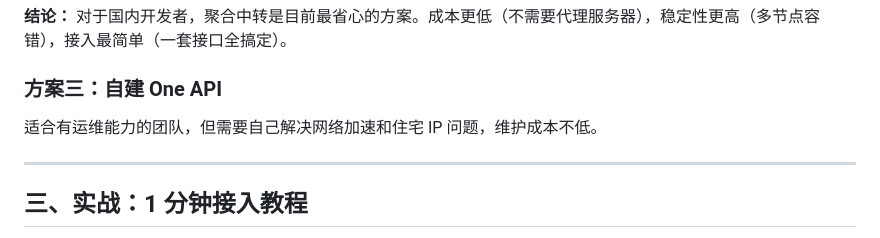
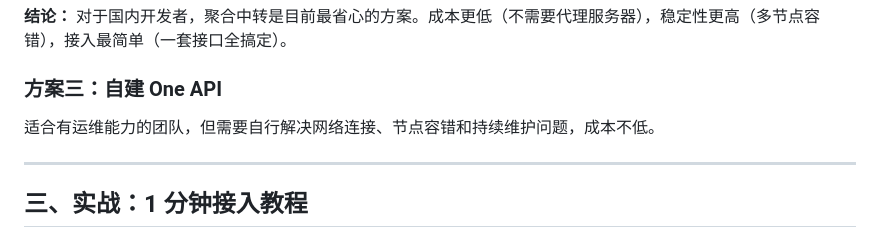
Before and after one commit to KKWANG4444/ai-api-proxy-china-guide, a Markdown page: guide-article.md, the part around the change. Drawn GitHub-style.

```diff
--- a/guide-article.md
+++ b/guide-article.md
@@ -50,7 +50,7 @@
 
 ### 方案三：自建 One API
 
-适合有运维能力的团队，但需要自己解决网络加速和住宅 IP 问题，维护成本不低。
+适合有运维能力的团队，但需要自行解决网络连接、节点容错和持续维护问题，成本不低。
 
 ---
 
```
Also changed, not shown: README.md (+7 -7 lines).
